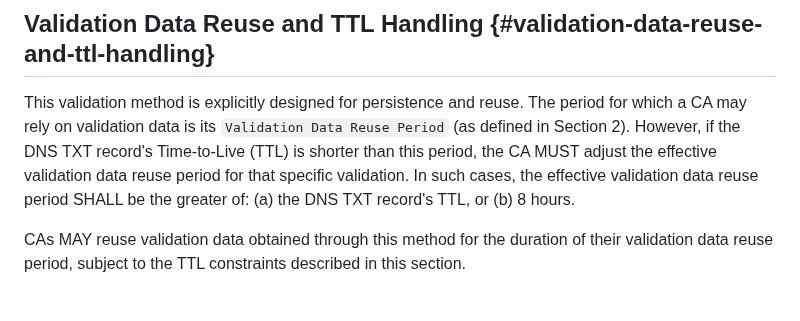
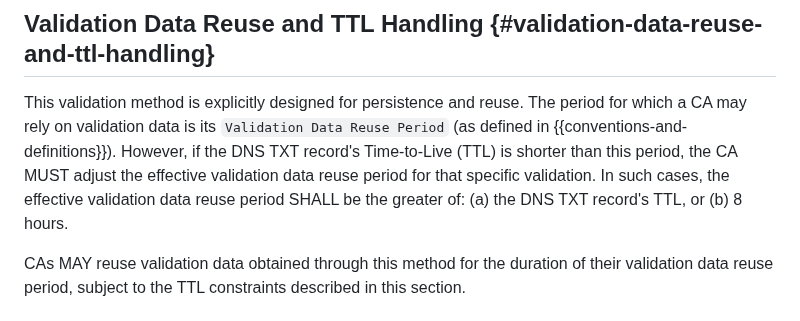
Before and after one commit to sheurich/draft-sheurich-acme-dns-persist, a Markdown page: draft-sheurich-acme-dns-persist.md, the part around one of its changes. GitHub-like rendering.

Commit message:
Fix references in validation method section for clarity and consistency in ACME DNS draft

```diff
--- a/draft-sheurich-acme-dns-persist.md
+++ b/draft-sheurich-acme-dns-persist.md
@@ -155,7 +155,7 @@ CAs performing validations using the "dns-persist-01" method MUST implement Mult
 
 ## Validation Data Reuse and TTL Handling {#validation-data-reuse-and-ttl-handling}
 
-This validation method is explicitly designed for persistence and reuse. The period for which a CA may rely on validation data is its `Validation Data Reuse Period` (as defined in Section 2). However, if the DNS TXT record's Time-to-Live (TTL) is shorter than this period, the CA MUST adjust the effective validation data reuse period for that specific validation. In such cases, the effective validation data reuse period SHALL be the greater of: (a) the DNS TXT record's TTL, or (b) 8 hours.
+This validation method is explicitly designed for persistence and reuse. The period for which a CA may rely on validation data is its `Validation Data Reuse Period` (as defined in {{conventions-and-definitions}}). However, if the DNS TXT record's Time-to-Live (TTL) is shorter than this period, the CA MUST adjust the effective validation data reuse period for that specific validation. In such cases, the effective validation data reuse period SHALL be the greater of: (a) the DNS TXT record's TTL, or (b) 8 hours.
 
 CAs MAY reuse validation data obtained through this method for the duration of their validation data reuse period, subject to the TTL constraints described in this section.
 
```
Also changed, not shown: other parts of draft-sheurich-acme-dns-persist.md (+1 -1 lines).
